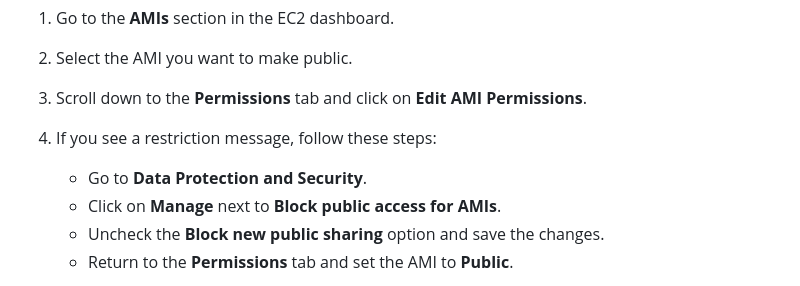
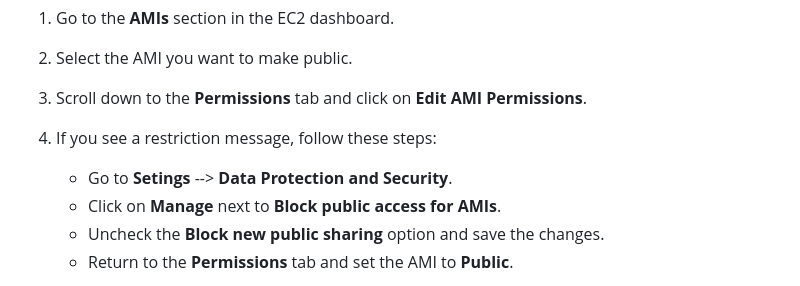
Before and after one commit to hepapi/tutorials, a Markdown page: AWS/Session-5-EC2-Essentials/Readme.md, the part around the change. Rendered like a GitHub page.

```diff
--- a/AWS/Session-5-EC2-Essentials/Readme.md
+++ b/AWS/Session-5-EC2-Essentials/Readme.md
@@ -388,7 +388,7 @@ Purchasing option    : Spot instances
 2. Select the AMI you want to make public.
 3. Scroll down to the **Permissions** tab and click on **Edit AMI Permissions**.
 4. If you see a restriction message, follow these steps:
-   - Go to **Data Protection and Security**.
+   - Go to **Setings** --> **Data Protection and Security**.
    - Click on **Manage** next to **Block public access for AMIs**.
    - Uncheck the **Block new public sharing** option and save the changes.
    - Return to the **Permissions** tab and set the AMI to **Public**.
```
